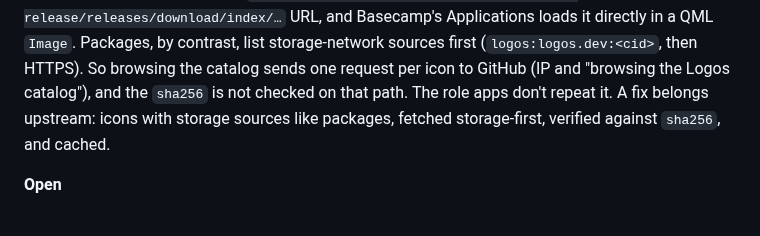
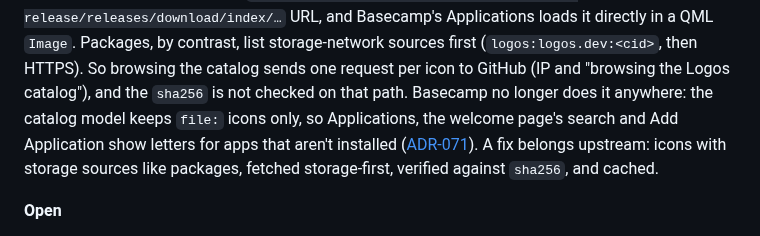
Before and after one commit to vpavlin/basecampos, a Markdown page: docs/SHELL-ROLES-SPEC.md, the part around the change. Rendered like a GitHub page.

```diff
--- a/docs/SHELL-ROLES-SPEC.md
+++ b/docs/SHELL-ROLES-SPEC.md
@@ -290,7 +290,7 @@ so the icon becomes a `https://github.com/logos-co/logos-modules-release/release
 URL, and Basecamp's Applications loads it directly in a QML `Image`. Packages, by contrast, list
 storage-network sources first (`logos:logos.dev:<cid>`, then HTTPS). So browsing the catalog sends
 one request per icon to GitHub (IP and "browsing the Logos catalog"), and the `sha256` is not
-checked on that path. The role apps don't repeat it. A fix belongs upstream: icons with storage
+checked on that path. Basecamp no longer does it anywhere: the catalog model keeps `file:` icons only, so Applications, the welcome page's search and Add Application show letters for apps that aren't installed ([ADR-071](adr/0071-role-apps-show-local-icons-only.md)). A fix belongs upstream: icons with storage
 sources like packages, fetched storage-first, verified against `sha256`, and cached.
 
 **Open**
```
Also changed, not shown: docs/adr/0071-role-apps-show-local-icons-only.md (+5 -4 lines), docs/shell-roles/local-icons-1280.png (added), 3 other files.
